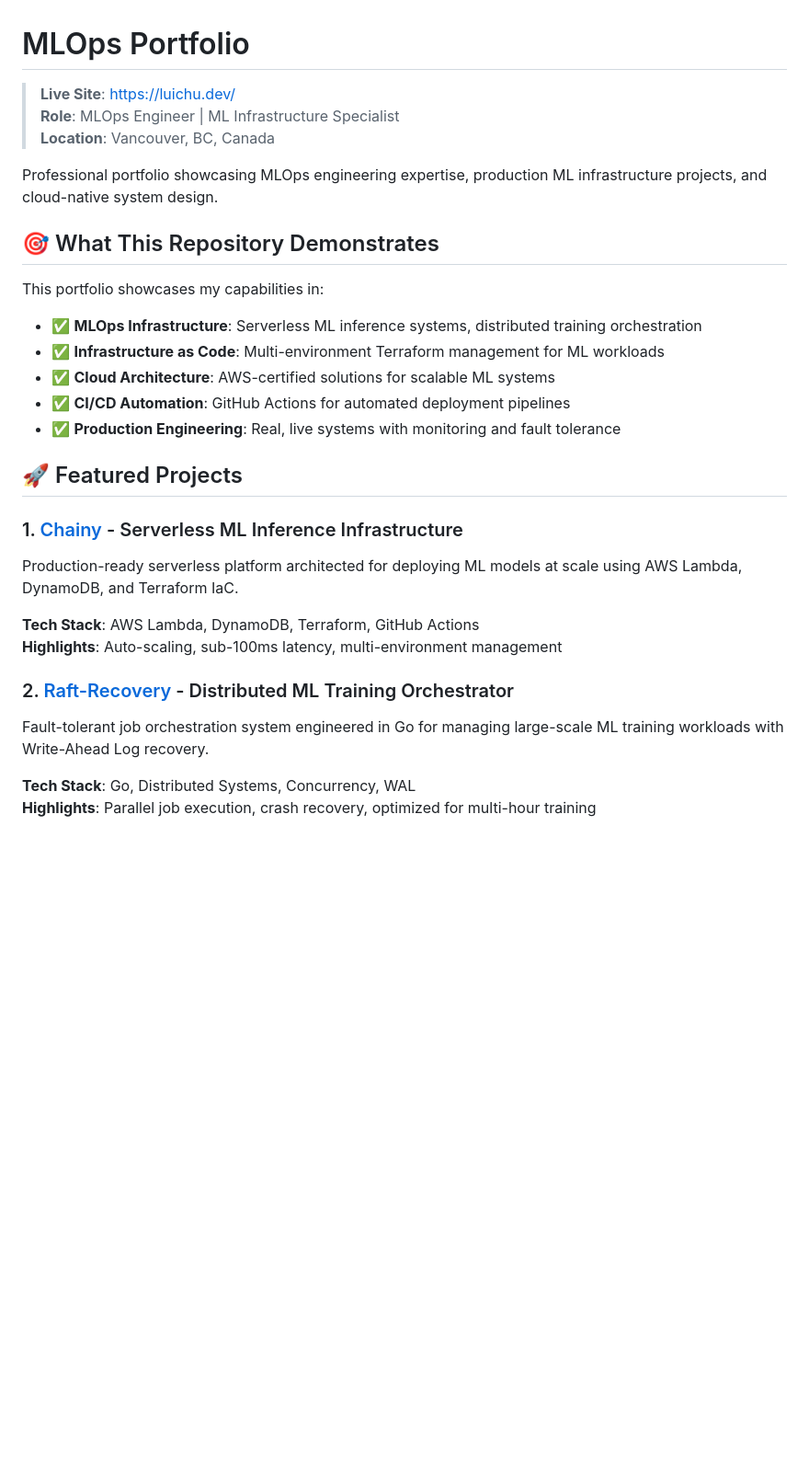
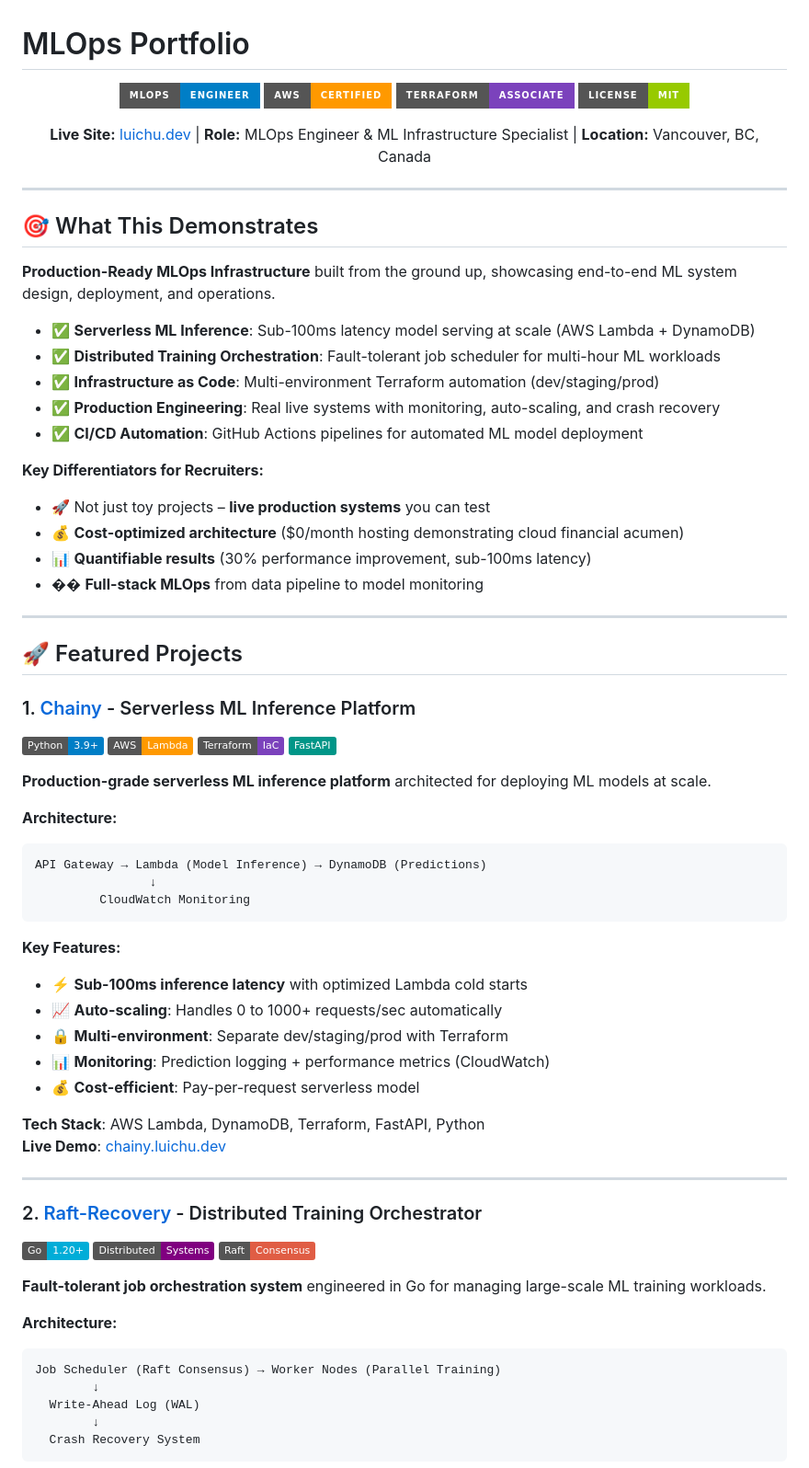
Before and after one commit to ChuLiYu/aws-portfolio-project, a Markdown page: README.md, the part around one of its changes. Shown at 92% size. Rendered like a GitHub page; badges without logos; blank space fills up the shorter version.

````diff
--- a/README.md
+++ b/README.md
@@ -1,31 +1,82 @@
 # MLOps Portfolio
 
-> **Live Site**: [https://luichu.dev/](https://luichu.dev/)
-> **Role**: MLOps Engineer | ML Infrastructure Specialist
-> **Location**: Vancouver, BC, Canada
+<p align="center">
+  <img src="https://img.shields.io/badge/MLOps-Engineer-blue?style=for-the-badge" alt="MLOps Engineer"/>
+  <img src="https://img.shields.io/badge/AWS-Certified-FF9900?style=for-the-badge&logo=amazon-aws&logoColor=white" alt="AWS Certified"/>
+  <img src="https://img.shields.io/badge/Terraform-Associate-7B42BC?style=for-the-badge&logo=terraform&logoColor=white" alt="Terraform"/>
+  <img src="https://img.shields.io/badge/License-MIT-green?style=for-the-badge" alt="License"/>
+</p>
 
-Professional portfolio showcasing MLOps engineering expertise, production ML infrastructure projects, and cloud-native system design.
+<p align="center">
+  <strong>Live Site:</strong> <a href="https://luichu.dev/">luichu.dev</a> |
+  <strong>Role:</strong> MLOps Engineer & ML Infrastructure Specialist |
+  <strong>Location:</strong> Vancouver, BC, Canada
+</p>
 
-## 🎯 What This Repository Demonstrates
+---
 
-This portfolio showcases my capabilities in:
+## 🎯 What This Demonstrates
 
-- ✅ **MLOps Infrastructure**: Serverless ML inference systems, distributed training orchestration
-- ✅ **Infrastructure as Code**: Multi-environment Terraform management for ML workloads
-- ✅ **Cloud Architecture**: AWS-certified solutions for scalable ML systems
-- ✅ **CI/CD Automation**: GitHub Actions for automated deployment pipelines
-- ✅ **Production Engineering**: Real, live systems with monitoring and fault tolerance
+**Production-Ready MLOps Infrastructure** built from the ground up, showcasing end-to-end ML system design, deployment, and operations.
+
+- ✅ **Serverless ML Inference**: Sub-100ms latency model serving at scale (AWS Lambda + DynamoDB)
+- ✅ **Distributed Training Orchestration**: Fault-tolerant job scheduler for multi-hour ML workloads
+- ✅ **Infrastructure as Code**: Multi-environment Terraform automation (dev/staging/prod)
+- ✅ **Production Engineering**: Real live systems with monitoring, auto-scaling, and crash recovery
+- ✅ **CI/CD Automation**: GitHub Actions pipelines for automated ML model deployment
+
+**Key Differentiators for Recruiters:**
+- 🚀 Not just toy projects – **live production systems** you can test
+- 💰 **Cost-optimized architecture** ($0/month hosting demonstrating cloud financial acumen)
+- 📊 **Quantifiable results** (30% performance improvement, sub-100ms latency)
+- ��️ **Full-stack MLOps** from data pipeline to model monitoring
+
+---
 
 ## 🚀 Featured Projects
 
-### 1. [Chainy](https://chainy.luichu.dev) - Serverless ML Inference Infrastructure
-Production-ready serverless platform architected for deploying ML models at scale using AWS Lambda, DynamoDB, and Terraform IaC.
+### 1. [Chainy](https://github.com/ChuLiYu/chainy-backend) - Serverless ML Inference Platform
 
-**Tech Stack**: AWS Lambda, DynamoDB, Terraform, GitHub Actions
-**Highlights**: Auto-scaling, sub-100ms latency, multi-environment management
+![Python](https://img.shields.io/badge/Python-3.9+-blue?logo=python&logoColor=white)
+![AWS Lambda](https://img.shields.io/badge/AWS-Lambda-FF9900?logo=amazon-aws)
+![Terraform](https://img.shields.io/badge/Terraform-IaC-7B42BC?logo=terraform)
+![FastAPI](https://img.shields.io/badge/FastAPI-009688?logo=fastapi&logoColor=white)
 
-### 2. [Raft-Recovery](https://github.com/ChuLiYu/raft-recovery) - Distributed ML Training Orchestrator
-Fault-tolerant job orchestration system engineered in Go for managing large-scale ML training workloads with Write-Ahead Log recovery.
+**Production-grade serverless ML inference platform** architected for deploying ML models at scale.
 
-**Tech Stack**: Go, Distributed Systems, Concurrency, WAL
-**Highlights**: Parallel job execution, crash recovery, optimized for multi-hour training
+**Architecture:**
+```
+API Gateway → Lambda (Model Inference) → DynamoDB (Predictions)
+                ↓
+         CloudWatch Monitoring
+```
+
+**Key Features:**
+- ⚡ **Sub-100ms inference latency** with optimized Lambda cold starts
+- 📈 **Auto-scaling**: Handles 0 to 1000+ requests/sec automatically
+- 🔒 **Multi-environment**: Separate dev/staging/prod with Terraform
+- 📊 **Monitoring**: Prediction logging + performance metrics (CloudWatch)
+- 💰 **Cost-efficient**: Pay-per-request serverless model
+
+**Tech Stack**: AWS Lambda, DynamoDB, Terraform, FastAPI, Python
+**Live Demo**: [chainy.luichu.dev](https://chainy.luichu.dev)
+
+---
+
+### 2. [Raft-Recovery](https://github.com/ChuLiYu/raft-recovery) - Distributed Training Orchestrator
+
+![Go](https://img.shields.io/badge/Go-1.20+-00ADD8?logo=go&logoColor=white)
+![Distributed Systems](https://img.shields.io/badge/Distributed-Systems-purple)
+![Raft Consensus](https://img.shields.io/badge/Raft-Consensus-red)
+
+**Fault-tolerant job orchestration system** engineered in Go for managing large-scale ML training workloads.
+
+**Architecture:**
+```
+Job Scheduler (Raft Consensus) → Worker Nodes (Parallel Training)
+        ↓
+  Write-Ahead Log (WAL)
+        ↓
+  Crash Recovery System
+```
+
````
Also changed, not shown: other parts of README.md (+134 -102 lines).
